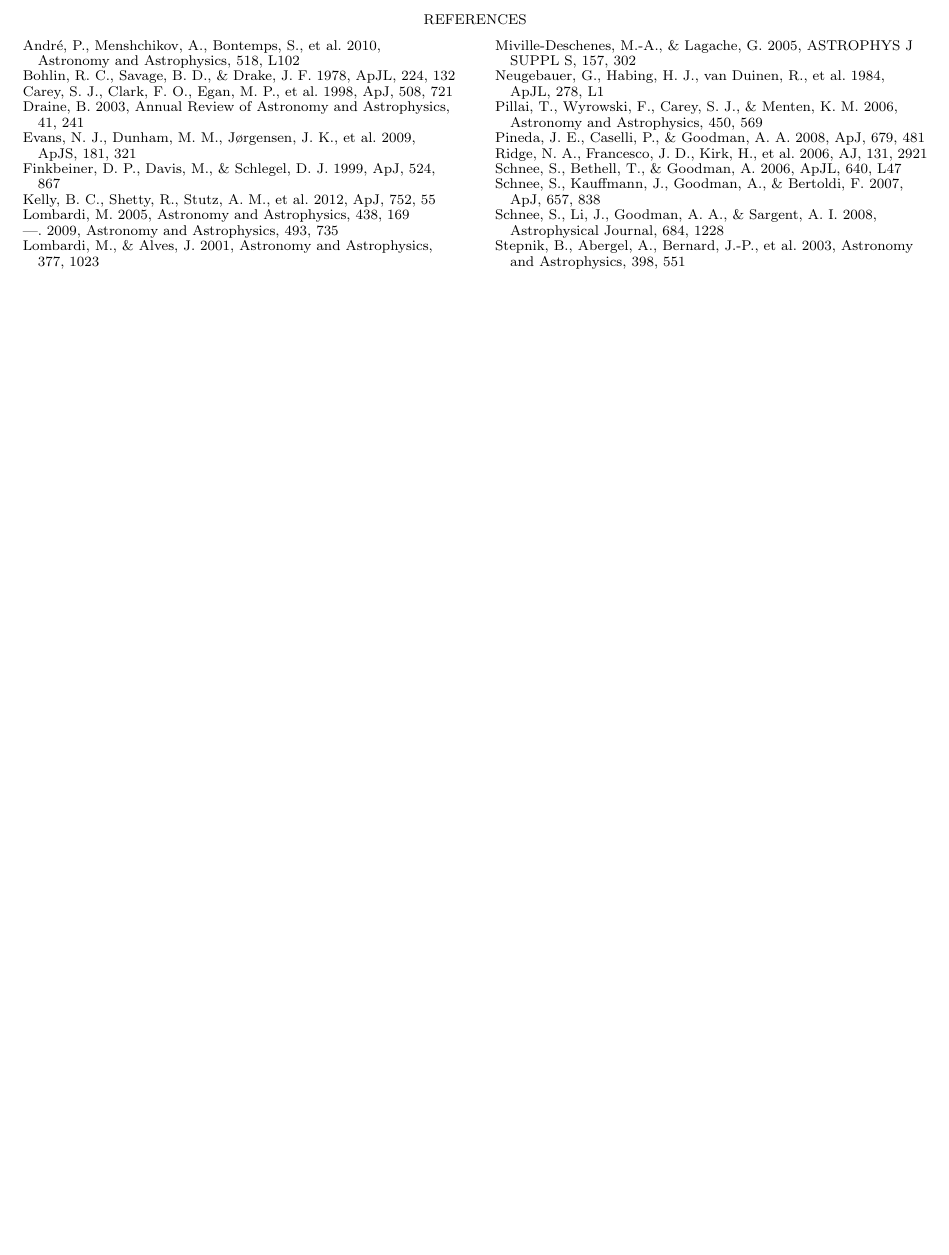
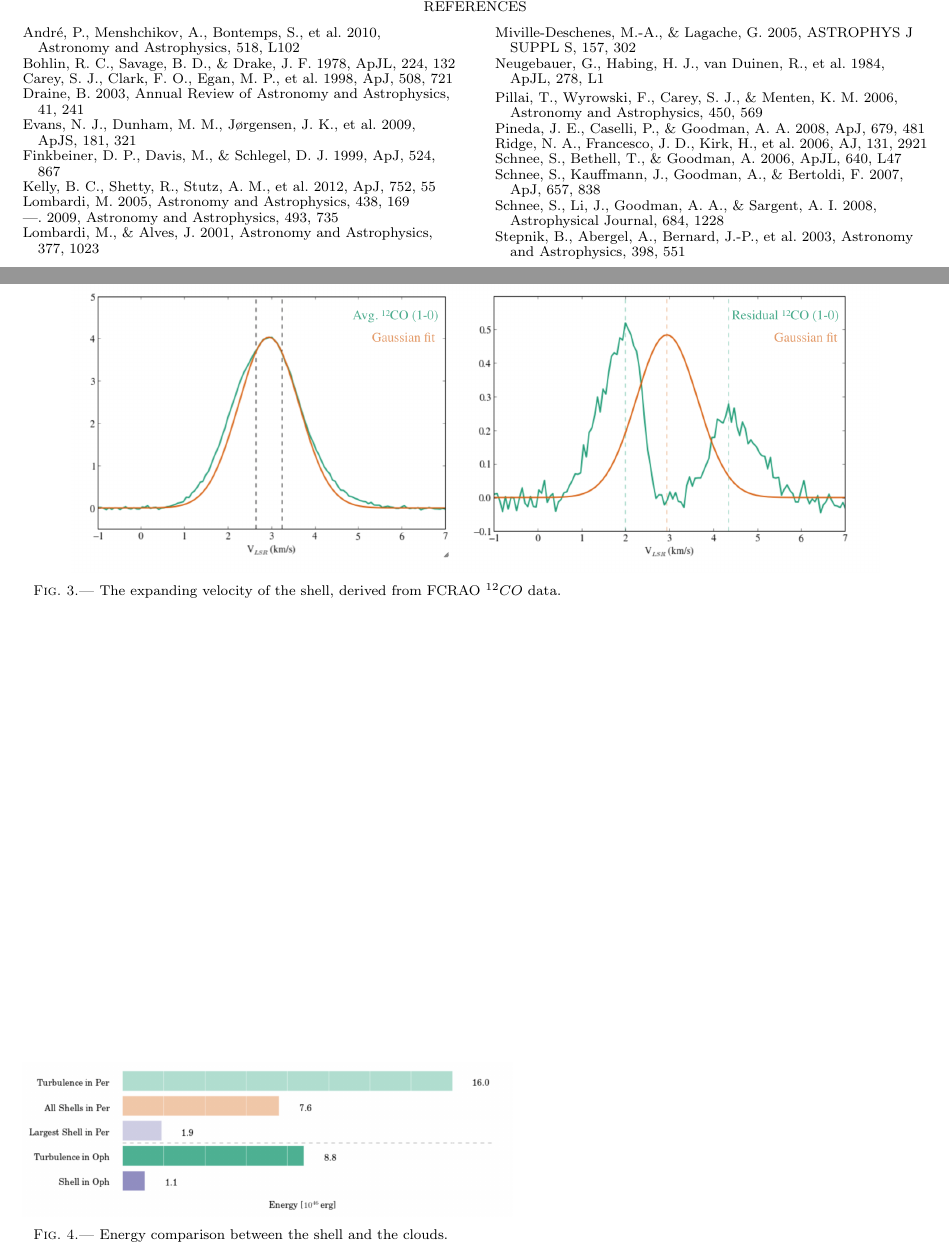
Before and after one commit to hopehhchen/Oph_Paper, a LaTeX document (oph_shell.tex): part of page 3 of 3 before the commit and two parts of pages 3 and 4 of 4 after it, the two joined at a grey line, cut so that both start at the same text, the shorter picture padded with empty space. Compiled offline with pdfLaTeX.

Commit message:
working file

```diff
--- a/oph_shell.tex
+++ b/oph_shell.tex
@@ -138,3 +151,20 @@ We follow the steps taken by \citet{Pineda_2008} to derive
+\end{figure}
+
+\begin{figure*}[ht]
+\centering
+%% The 'scale' parameter below allows you to scale the figure so that it fits within the page. In this case the figure was scaled to 20% of its original size. Note: for .png files one has to use pdflatex, not classic latex
+\includegraphics[scale=0.5]{fig/v_exp}
+\caption{The expanding velocity of the shell, derived from FCRAO $^{12}CO$ data.
+}
+\end{figure*}
+
+\begin{figure}[ht]
+\centering
+%% The 'scale' parameter below allows you to scale the figure so that it fits within the page. In this case the figure was scaled to 20% of its original size. Note: for .png files one has to use pdflatex, not classic latex
+\includegraphics[scale=0.35]{fig/bar_energy.png}
+\caption{Energy comparison between the shell and the clouds.
+}
+\end{figure}
 
 \subsection{Column density ``calibration'' and comparison}
 
```
Also changed, not shown: oph_shell.tex (17 more changed lines).
